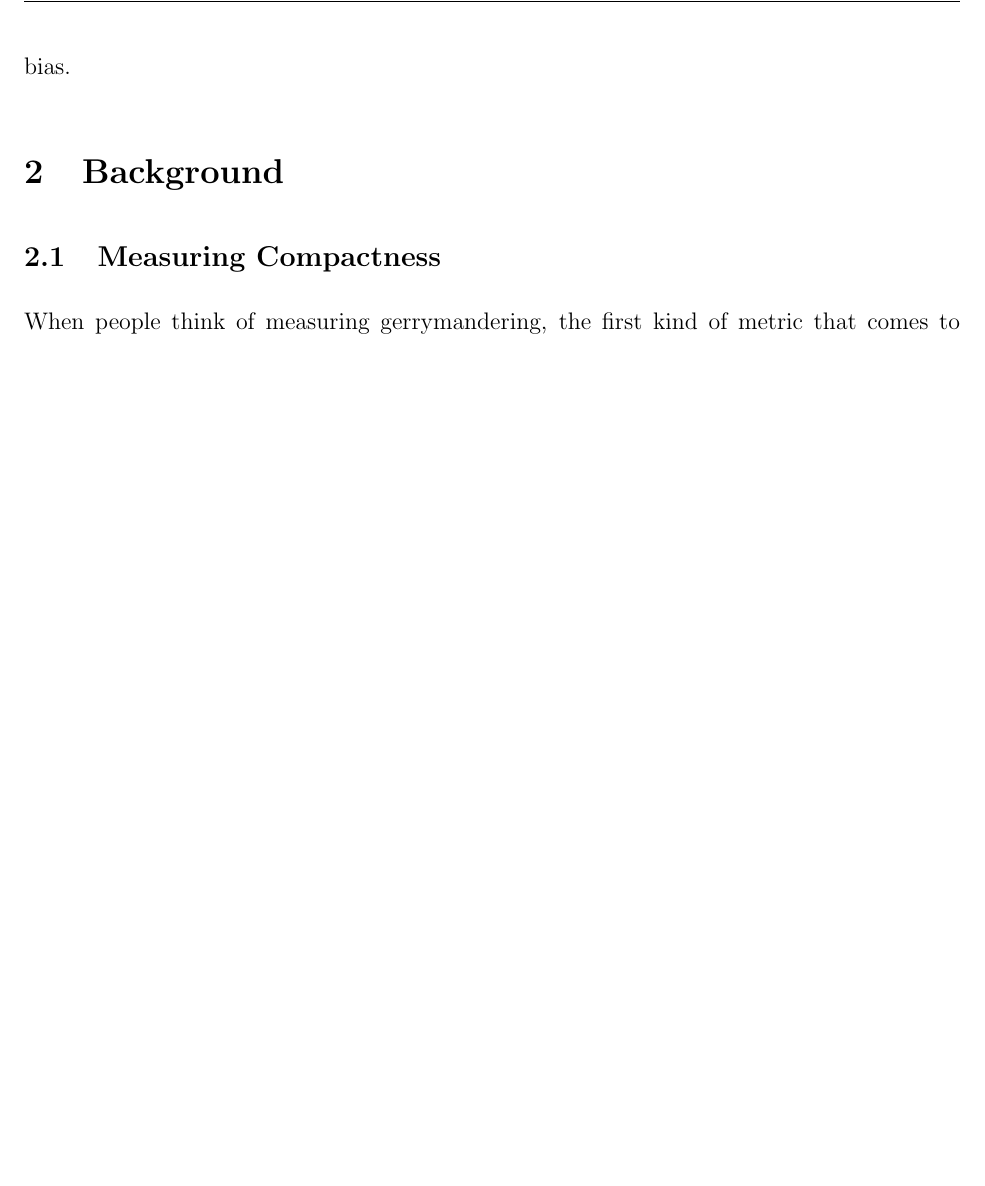
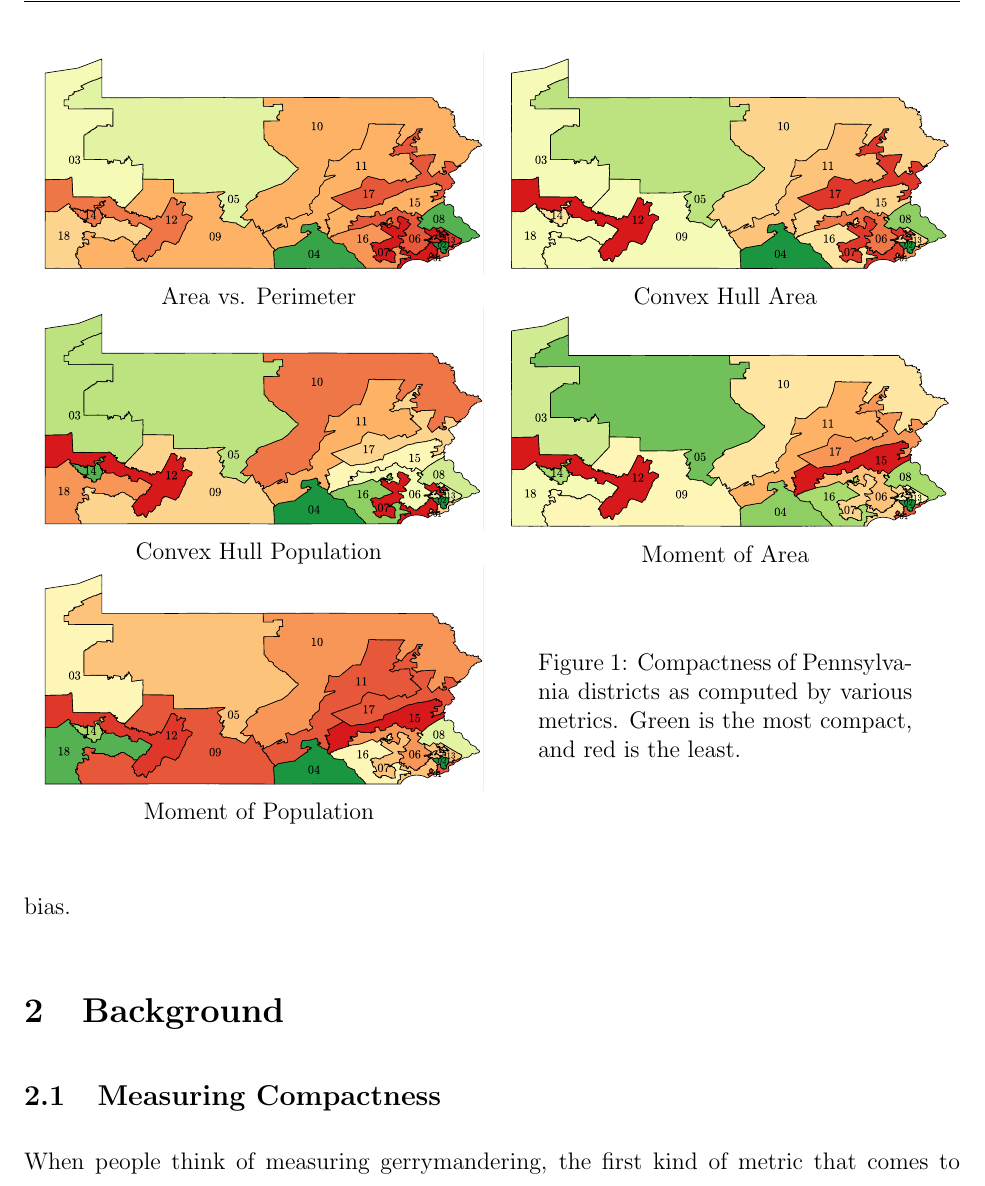
Before and after one commit to benjaminjkraft/gerrymandering, a LaTeX document (paper.tex): part of page 2 of 19 before the commit and part of page 2 of 20 after it, cut at the place of the change, the shorter picture padded with empty space. Compiled offline with pdfLaTeX.

Commit message:
Add compactness maps to paper

```diff
--- a/paper.tex
+++ b/paper.tex
@@ -34,6 +34,17 @@ In this paper, we compare some of the metrics of gerrymandering that have been p
   \section{Background}\label{s:background}
 
   \subsection{Measuring Compactness}
+
+  \begin{figure}
+    \begin{center}
+      \parbox{0.49\textwidth}{\centering \includegraphics[width=0.48\textwidth]{map-area_per.pdf} \\ Area vs. Perimeter}
+      \parbox{0.49\textwidth}{\centering \includegraphics[width=0.48\textwidth]{map-convex_hull.pdf} \\ Convex Hull Area}
+      \parbox{0.49\textwidth}{\centering \includegraphics[width=0.48\textwidth]{map-convex_hull_pop.pdf} \\ Convex Hull Population}
+      \parbox{0.49\textwidth}{\centering \includegraphics[width=0.48\textwidth]{map-moment_area.pdf} \\ Moment of Area}
+      \parbox{0.49\textwidth}{\centering \includegraphics[width=0.48\textwidth]{map-moment_pop.pdf} \\ Moment of Population}
+      \parbox{0.49\textwidth}{\centering \parbox{0.4\textwidth}{\caption{Compactness of Pennsylvania districts as computed by various metrics.  Green is the most compact, and red is the least.\label{f:compactnessmaps}}}}
+    \end{center}
+  \end{figure}
 
   When people think of measuring gerrymandering, the first kind of metric that comes to mind is generally one that tries to measure the compactness of a district.  In fact, there are a number of ways of measuring compactness; some are better than others, but many measure different types of compactness.  There are three major types: those that measure the dispersion of the district from its center, those that measure some form of boundary complexity, and those that are based on population and population density.
 % TODO: maybe this wants a figure to show some of the metrics visually? I would make one but my laptop crashes when I try to use qgis. At least convex hull probably wants this, maybe also circumscribing/inscribed circle although those matter less since we never computed them.
```
Also changed, not shown: map-area_per.pdf (added), map-convex_hull.pdf (added), map-convex_hull_pop.pdf (added), map-moment_area.pdf (added), map-moment_pop.pdf (added).
